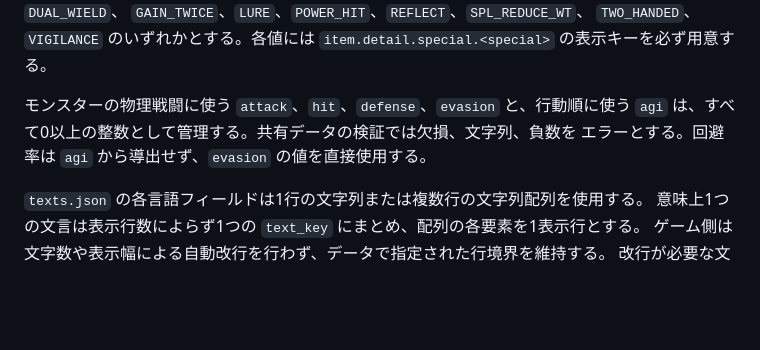
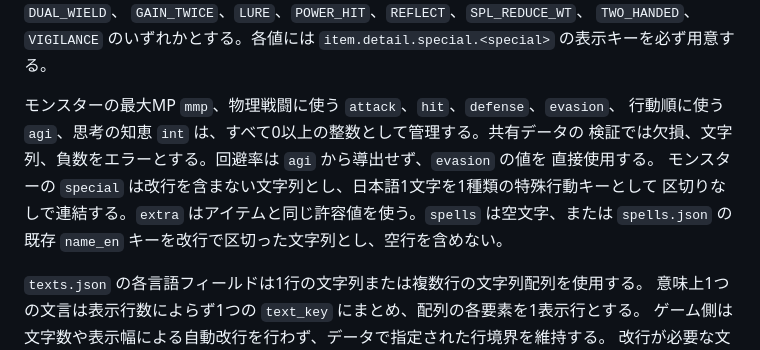
Before and after one commit to shiromofufactory/dungeon-antiqua-zero, a Markdown page: docs/content-workflow.md, the part around the change. Rendered like a GitHub page; blank space fills up the shorter version.

```diff
--- a/docs/content-workflow.md
+++ b/docs/content-workflow.md
@@ -258,9 +258,13 @@ Member状態で管理する。
 `TWO_HANDED`、`VIGILANCE` のいずれかとする。各値には
 `item.detail.special.<special>` の表示キーを必ず用意する。
 
-モンスターの物理戦闘に使う `attack`、`hit`、`defense`、`evasion` と、行動順に使う
-`agi` は、すべて0以上の整数として管理する。共有データの検証では欠損、文字列、負数を
-エラーとする。回避率は `agi` から導出せず、`evasion` の値を直接使用する。
+モンスターの最大MP `mmp`、物理戦闘に使う `attack`、`hit`、`defense`、`evasion`、
+行動順に使う `agi`、思考の知恵 `int` は、すべて0以上の整数として管理する。共有データの
+検証では欠損、文字列、負数をエラーとする。回避率は `agi` から導出せず、`evasion` の値を
+直接使用する。
+モンスターの `special` は改行を含まない文字列とし、日本語1文字を1種類の特殊行動キーとして
+区切りなしで連結する。`extra` はアイテムと同じ許容値を使う。`spells` は空文字、または
+`spells.json` の既存 `name_en` キーを改行で区切った文字列とし、空行を含めない。
 
 `texts.json` の各言語フィールドは1行の文字列または複数行の文字列配列を使用する。
 意味上1つの文言は表示行数によらず1つの `text_key` にまとめ、配列の各要素を1表示行とする。
```
Also changed, not shown: docs/features/battle.md (+20 -2 lines), docs/program-architecture.md (+6 -0 lines).
